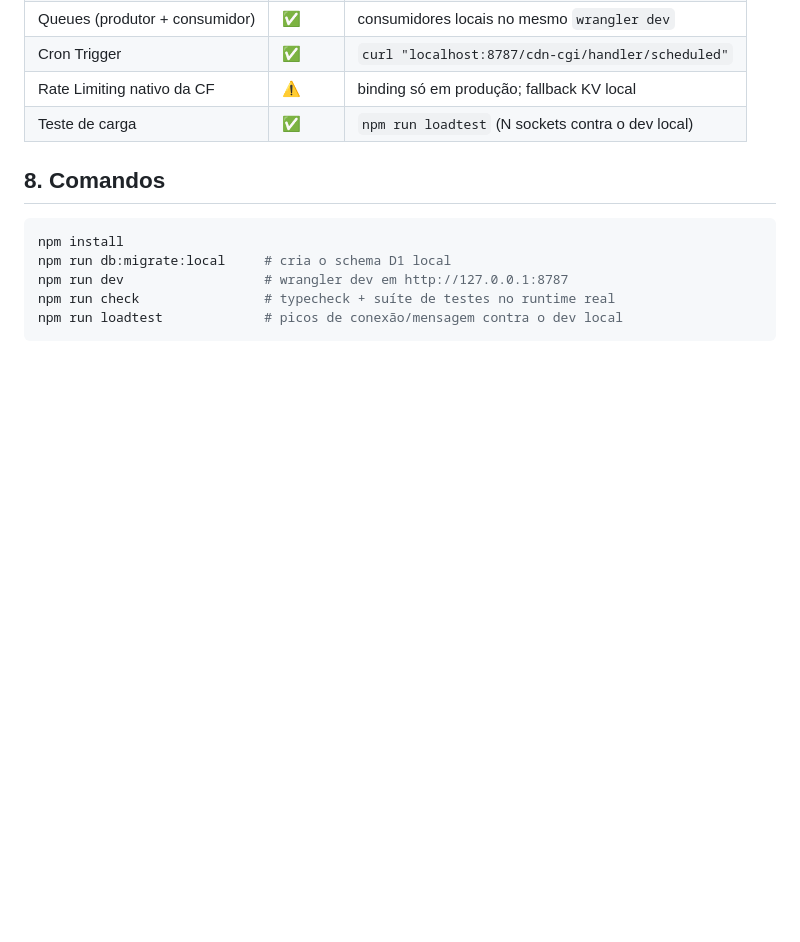
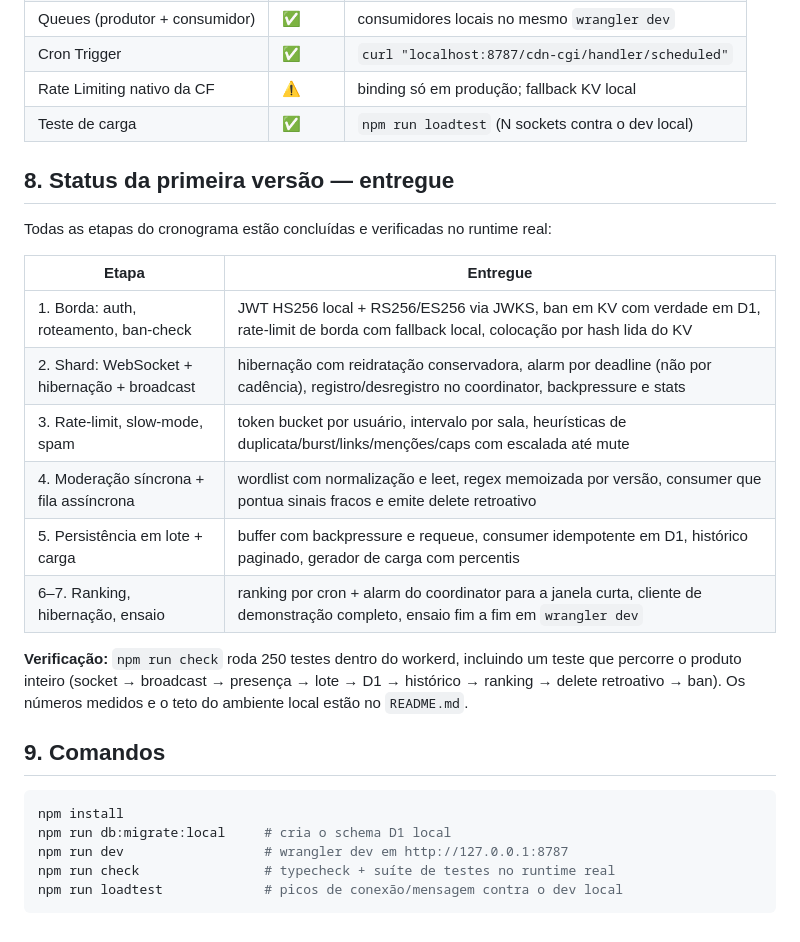
Before and after one commit to micaelsgarcez/live-chat-poc, a Markdown page: PLAN.md, the part around the change. Drawn GitHub-style; blank space fills up the shorter version.

````diff
--- a/PLAN.md
+++ b/PLAN.md
@@ -156,7 +156,25 @@ carga local simulando picos de 10–50 msg/s e ensaio de `wrangler dev` fim a fi
 | Rate Limiting nativo da CF | ⚠️ | binding só em produção; fallback KV local |
 | Teste de carga | ✅ | `npm run loadtest` (N sockets contra o dev local) |
 
-## 8. Comandos
+## 8. Status da primeira versão — entregue
+
+Todas as etapas do cronograma estão concluídas e verificadas no runtime real:
+
+| Etapa | Entregue |
+|---|---|
+| 1. Borda: auth, roteamento, ban-check | JWT HS256 local + RS256/ES256 via JWKS, ban em KV com verdade em D1, rate-limit de borda com fallback local, colocação por hash lida do KV |
+| 2. Shard: WebSocket + hibernação + broadcast | hibernação com reidratação conservadora, alarm por deadline (não por cadência), registro/desregistro no coordinator, backpressure e stats |
+| 3. Rate-limit, slow-mode, spam | token bucket por usuário, intervalo por sala, heurísticas de duplicata/burst/links/menções/caps com escalada até mute |
+| 4. Moderação síncrona + fila assíncrona | wordlist com normalização e leet, regex memoizada por versão, consumer que pontua sinais fracos e emite delete retroativo |
+| 5. Persistência em lote + carga | buffer com backpressure e requeue, consumer idempotente em D1, histórico paginado, gerador de carga com percentis |
+| 6–7. Ranking, hibernação, ensaio | ranking por cron + alarm do coordinator para a janela curta, cliente de demonstração completo, ensaio fim a fim em `wrangler dev` |
+
+**Verificação:** `npm run check` roda 250 testes dentro do workerd, incluindo um
+teste que percorre o produto inteiro (socket → broadcast → presença → lote → D1
+→ histórico → ranking → delete retroativo → ban). Os números medidos e o teto do
+ambiente local estão no `README.md`.
+
+## 9. Comandos
 
 ```bash
 npm install
````
Also changed, not shown: README.md (added, +106 -0 lines), tools/loadtest/README.md (+19 -0 lines).
